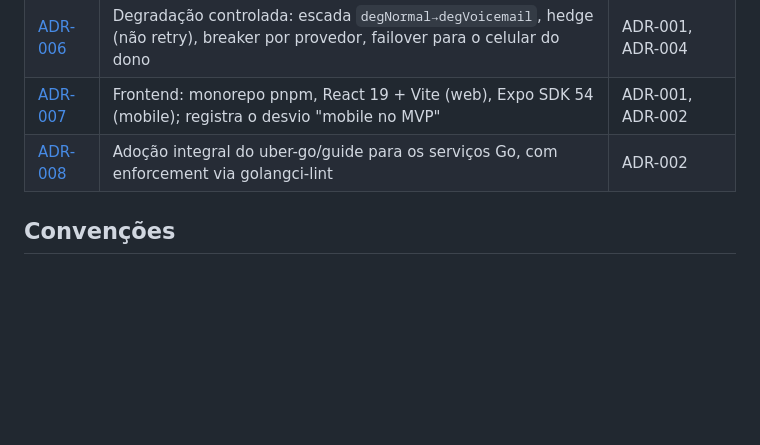
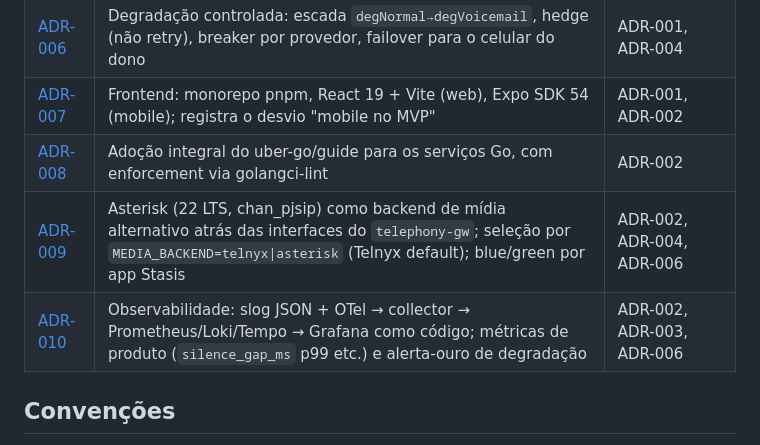
Before and after one commit to maarkN/frontdesk-ai, a Markdown page: specs/README.md, the part around the change. Drawn GitHub-style; blank space fills up the shorter version.

Commit message:
docs(specs): record asterisk media backend and observability decisions

```diff
--- a/specs/README.md
+++ b/specs/README.md
@@ -40,6 +40,8 @@ Atualizado em 2026-08-13.
 | [ADR-006](adr/ADR-006-degradacao-nunca-cair.md) | Degradação controlada: escada `degNormal→degVoicemail`, hedge (não retry), breaker por provedor, failover para o celular do dono | ADR-001, ADR-004 |
 | [ADR-007](adr/ADR-007-frontend-stack.md) | Frontend: monorepo pnpm, React 19 + Vite (web), Expo SDK 54 (mobile); registra o desvio "mobile no MVP" | ADR-001, ADR-002 |
 | [ADR-008](adr/ADR-008-uber-go-style.md) | Adoção integral do uber-go/guide para os serviços Go, com enforcement via golangci-lint | ADR-002 |
+| [ADR-009](adr/ADR-009-asterisk-media-backend.md) | Asterisk (22 LTS, chan_pjsip) como backend de mídia alternativo atrás das interfaces do `telephony-gw`; seleção por `MEDIA_BACKEND=telnyx\|asterisk` (Telnyx default); blue/green por app Stasis | ADR-002, ADR-004, ADR-006 |
+| [ADR-010](adr/ADR-010-observabilidade.md) | Observabilidade: slog JSON + OTel → collector → Prometheus/Loki/Tempo → Grafana como código; métricas de produto (`silence_gap_ms` p99 etc.) e alerta-ouro de degradação | ADR-002, ADR-003, ADR-006 |
 
 ## Convenções
 
```
Also changed, not shown: specs/adr/ADR-009-asterisk-media-backend.md (added, +80 -0 lines), specs/adr/ADR-010-observabilidade.md (added, +80 -0 lines).
